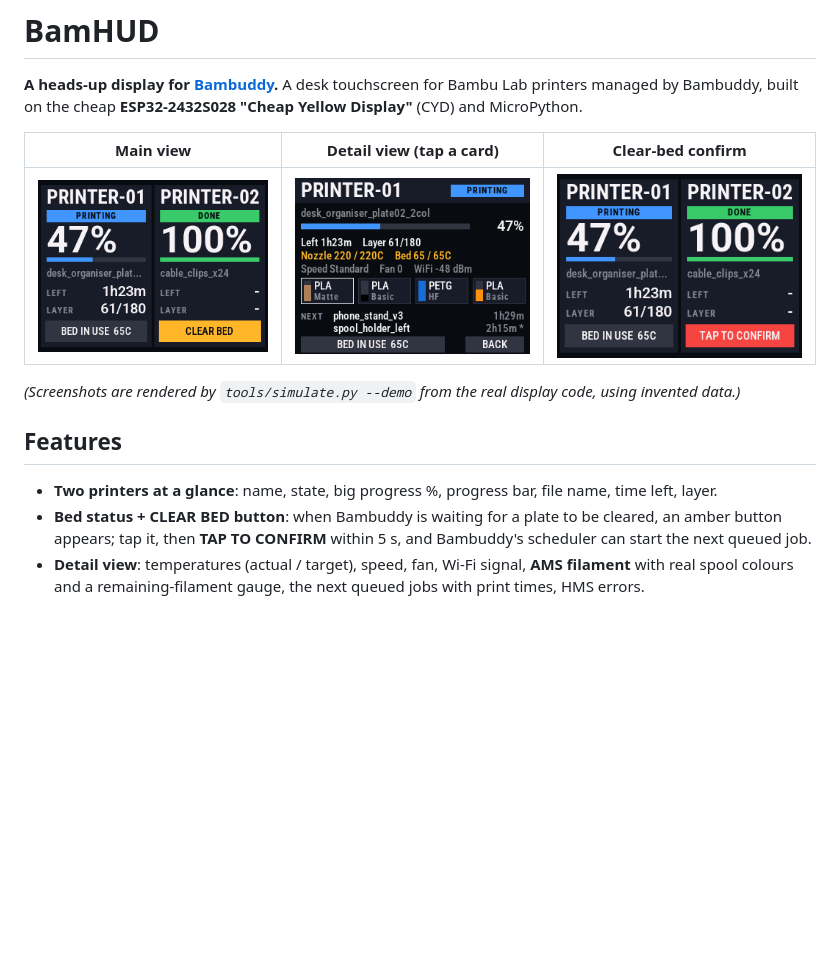
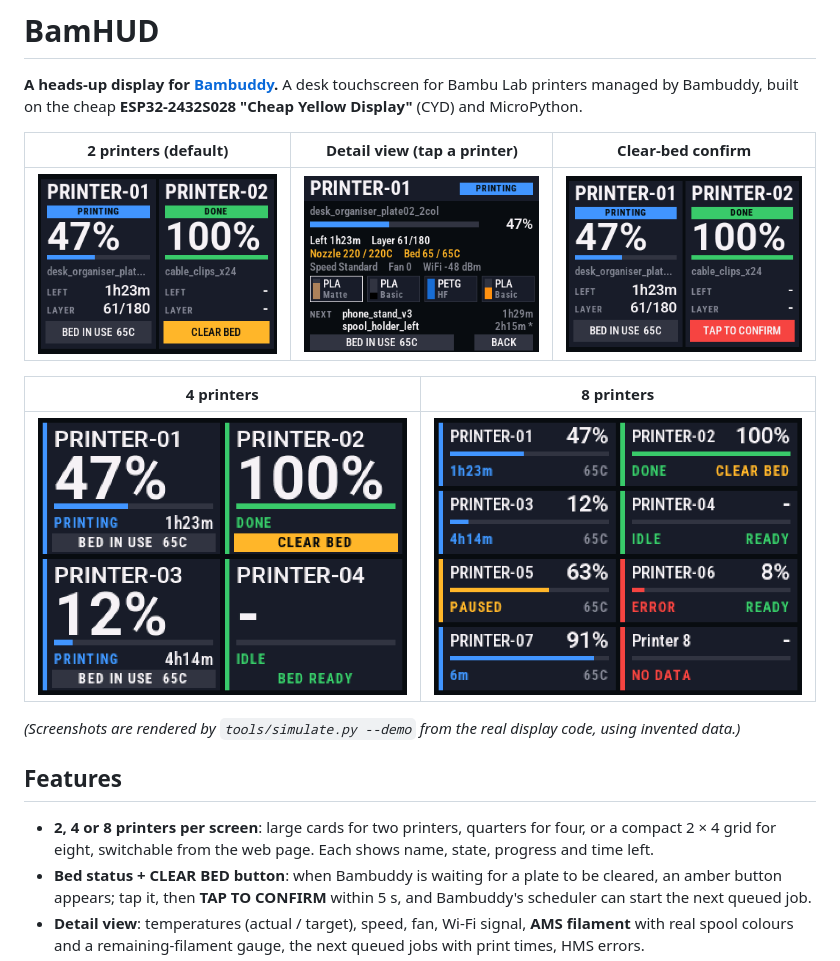
Before and after one commit to bazza2000/BamHUD, a Markdown page: README.md, the part around one of its changes. Drawn GitHub-style; pictures changed too: docs/screenshot_4up.png (added), docs/screenshot_8up.png (added); blank space fills up the shorter version.

```diff
--- a/README.md
+++ b/README.md
@@ -3,15 +3,20 @@
 **A heads-up display for [Bambuddy](https://github.com/maziggy/bambuddy).** A desk touchscreen for Bambu Lab printers managed by Bambuddy,
 built on the cheap **ESP32-2432S028 "Cheap Yellow Display"** (CYD) and MicroPython.
 
-| Main view | Detail view (tap a card) | Clear-bed confirm |
+| 2 printers (default) | Detail view (tap a printer) | Clear-bed confirm |
 |---|---|---|
-| ![Main view](docs/screenshot_main.png) | ![Detail view](docs/screenshot_detail.png) | ![Confirm](docs/screenshot_confirm.png) |
+| ![2-printer layout](docs/screenshot_main.png) | ![Detail view](docs/screenshot_detail.png) | ![Confirm](docs/screenshot_confirm.png) |
+
+| 4 printers | 8 printers |
+|---|---|
+| ![4-printer layout](docs/screenshot_4up.png) | ![8-printer layout](docs/screenshot_8up.png) |
 
 *(Screenshots are rendered by `tools/simulate.py --demo` from the real display code, using invented data.)*
 
 ## Features
 
-- **Two printers at a glance**: name, state, big progress %, progress bar, file name, time left, layer.
+- **2, 4 or 8 printers per screen**: large cards for two printers, quarters for four, or a compact
+  2 × 4 grid for eight, switchable from the web page. Each shows name, state, progress and time left.
 - **Bed status + CLEAR BED button**: when Bambuddy is waiting for a plate to be cleared, an amber
   button appears; tap it, then **TAP TO CONFIRM** within 5 s, and Bambuddy's scheduler can start
   the next queued job.
```
Also changed, not shown: other parts of README.md (+36 -28 lines), CLAUDE.md (+27 -12 lines), 5 other files.
